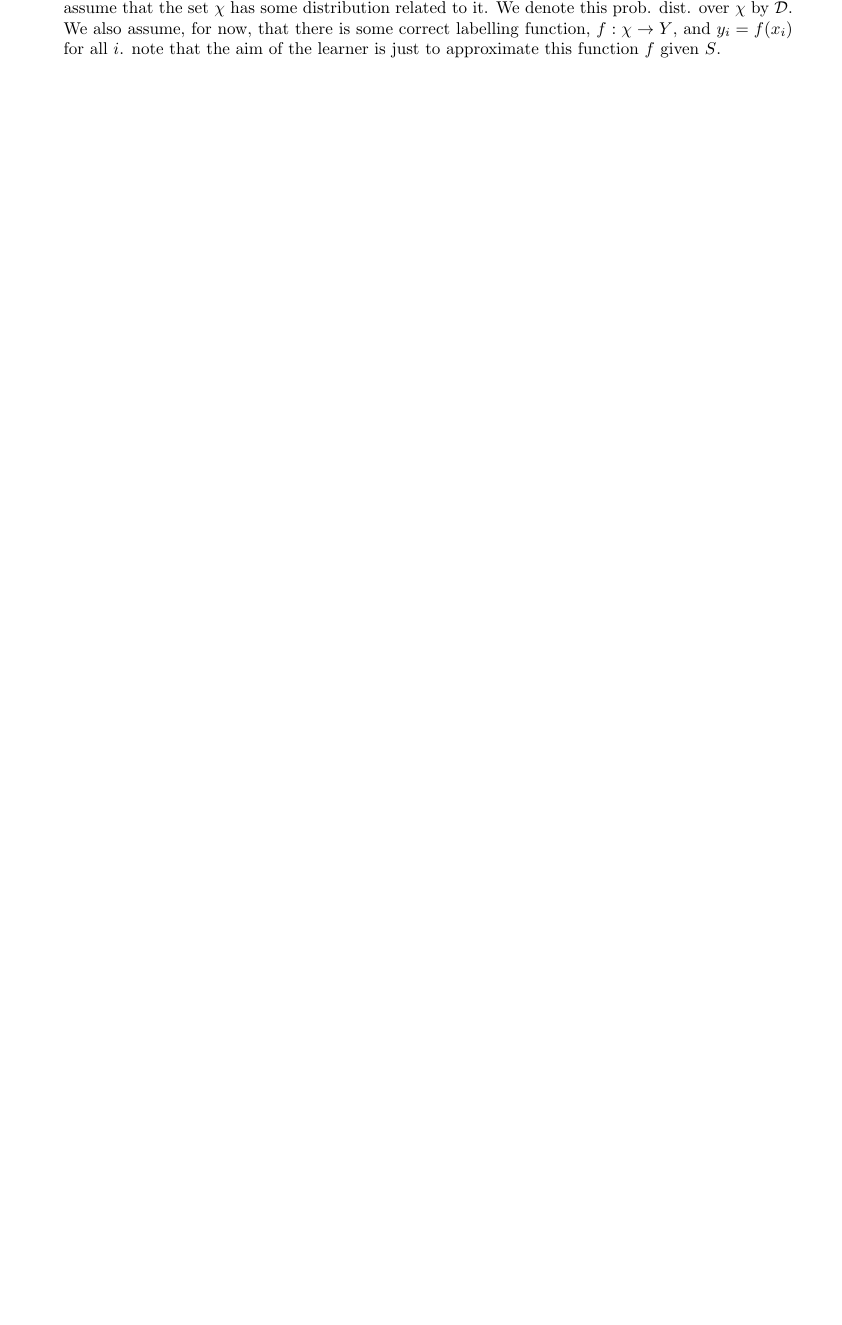
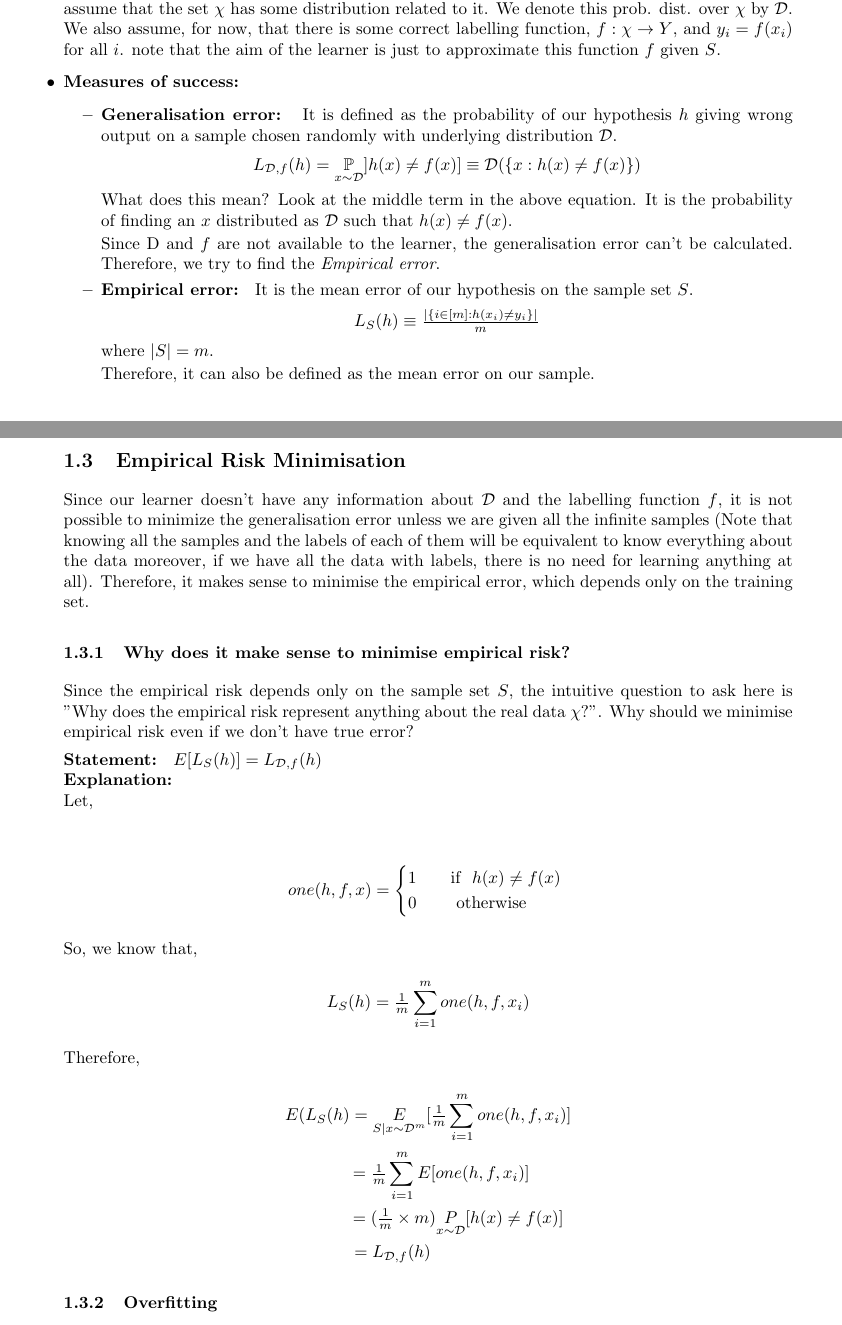
Before and after one commit to kharyal/Notes, a LaTeX document (Learning Theory/main.tex): part of the page before the commit and two parts of pages 1 and 2 of 2 after it, the two joined at a grey line, cut so that both start at the same text, the shorter picture padded with empty space. Compiled offline with pdfLaTeX.

Commit message:
initial ERM added

```diff
--- a/Learning Theory/main.tex
+++ b/Learning Theory/main.tex
@@ -58,6 +58,60 @@ We define the following terms:
     \item \textbf{Training Data: } $S = ((x_1, y_1),...,(x_m,y_m))$ is a finite set in $\chi \times Y$. It is the input that learner has access to. For example, in the papaya example, the previously tasted papayas should make the training set for the learner.
     \item \textbf{The learner's output: } What we want from our learner is a prediction rule, which takes as input a papaya (or features of papaya) and, without tasting it, tries to predict whether the papaya is tasty or non-tasty. This prediction rule is called \textit{hypothesis}. We use $A(S)$ to denote a prediction rule which learning algorithm $A$ returns on training set $S$.
     \item \textbf{The data generation model: } (The learner doesn't know anything about this model) First we assume that the set $\chi$ has some distribution related to it. We denote this prob. dist. over $\chi$ by $\mathcal{D}$. We also assume, for now, that there is some correct labelling function, $f: \chi \to Y$, and $y_i = f(x_i)$ for all $i$. note that the aim of the learner is just to approximate this function $f$ given $S$.
+    \item \textbf{Measures of success: }
+        \begin{itemize}
+            \item \textbf{Generalisation error: } It is defined as the probability of our hypothesis $h$ giving wrong output on a sample chosen randomly with underlying distribution $\mathcal{D}$.
+                \begin{center}
+                                    $L_{\mathcal{D},f}(h) = \underset{x\sim\mathcal{D}}{\mathbb{P}}]h(x) \neq f(x)] \equiv \mathcal{D}(\{x:h(x) \neq f(x)\})$
+                \end{center}
+            What does this mean? Look at the middle term in the above equation. It is the probability of finding an $x$ distributed as $\mathcal{D}$ such that $h(x) \neq f(x)$.
+
+            Since \mathcal{D} and $f$ are not available to the learner, the generalisation error can't be calculated. Therefore, we try to find the \textit{Empirical error}.
+            \item \textbf{Empirical error: } It is the mean error of our hypothesis on the sample set $S$.
+                \begin{center}
+                    $L_S(h) \equiv \frac{|\{i\in[m]:h(x_i) \neq y_i\}|}{m}$
+                \end{center}
+            where $|S| = m$.
+
+            Therefore, it can also be defined as the mean error on our sample.
+        \end{itemize}
+        \newpage
+
+    \subsection{Empirical Risk Minimisation}
+    Since our learner doesn't have any information about $\mathcal{D}$ and the labelling function $f$, it is not possible to minimize the generalisation error unless we are given all the infinite samples (Note that knowing all the samples and the labels of each of them will be equivalent to know everything about the data moreover, if we have all the data with labels, there is no need for learning anything at all). Therefore, it makes sense to minimise the empirical error, which depends only on the training set.
+        \subsubsection{Why does it make sense to minimise empirical risk?}
+        Since the empirical risk depends only on the sample set $S$, the intuitive question to ask here is "Why does the empirical risk represent anything about the real data $\chi$?". Why should we minimise empirical risk even if we don't have true error?
+
+        \textbf{Statement: } $E[L_S(h)] = L_{\mathcal{D},f}(h)$ \\
+        \textbf{Explanation: } \\
+            Let,
+            \begin{center}
+
+            \[ one(h,f,x) =
+                  \begin{cases}
+                    1   & \quad \text{if }\text{ $h(x) \neq f(x)$ }\\
+                    0  & \quad \text{ otherwise}
+                  \end{cases}
+                \]
+            \end{center}
+
+            So, we know that,
+            \begin{center}
+                $L_S(h) = \frac{1}{m}\displaystyle\sum_{i=1}^{m}one(h,f,x_i)$
+            \end{center}
+            Therefore,
+
+            \begin{center}
+                $E(L_S(h) = \underset{S|x\sim\mathcal{D}^m}{E}[\frac{1}{m}\displaystyle\sum_{i=1}^{m}one(h,f,x_i)]$
+
+                \hspace{12px} $=\frac{1}{m}\displaystyle\sum_{i=1}^{m}E[one(h,f,x_i)]$
+
+                \hspace{35px}$=(\frac{1}{m} \times m) \underset{x \sim \mathcal{D}}{P}[h(x) \neq f(x)]$
+
+                \hspace{-45px} $=L_{\mathcal{D},f}(h)$
+            \end{center}
+
+        \subsubsection{Overfitting}
 
 \end{itemize}
 
```
